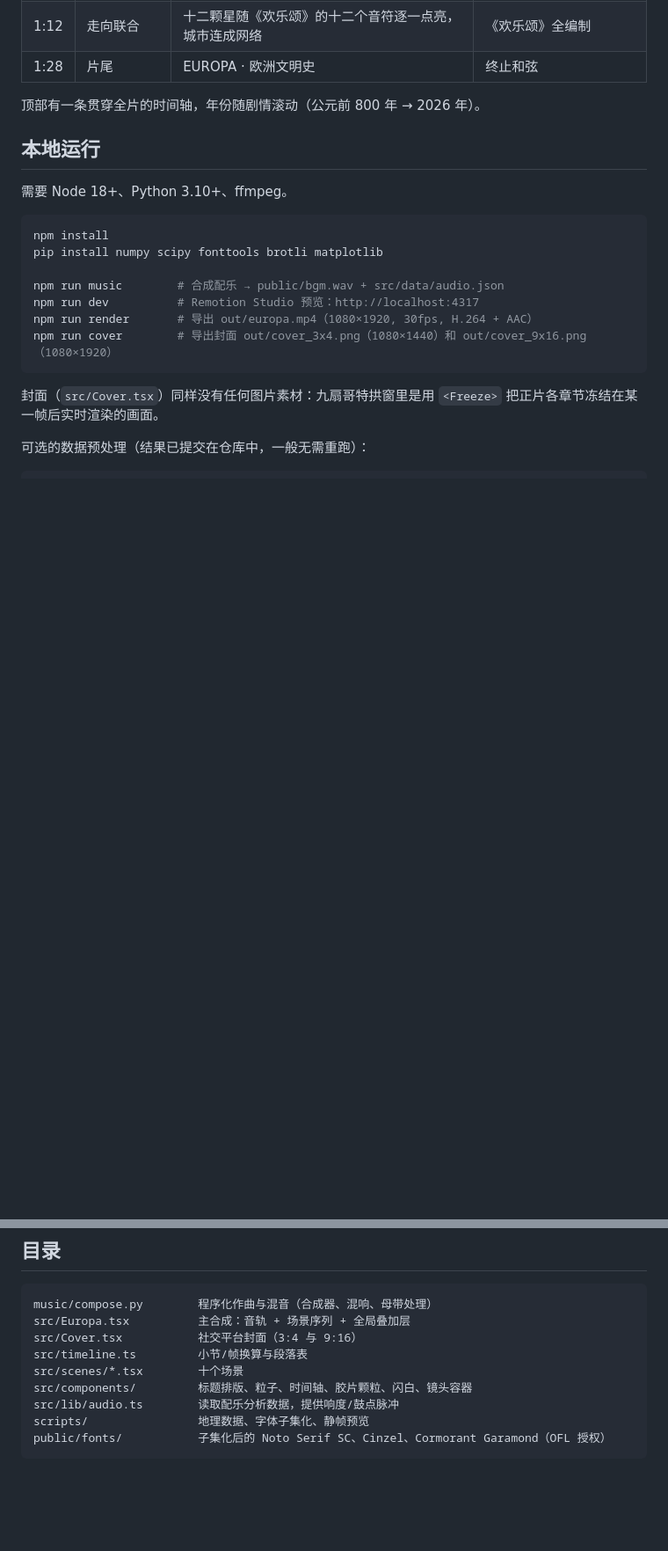
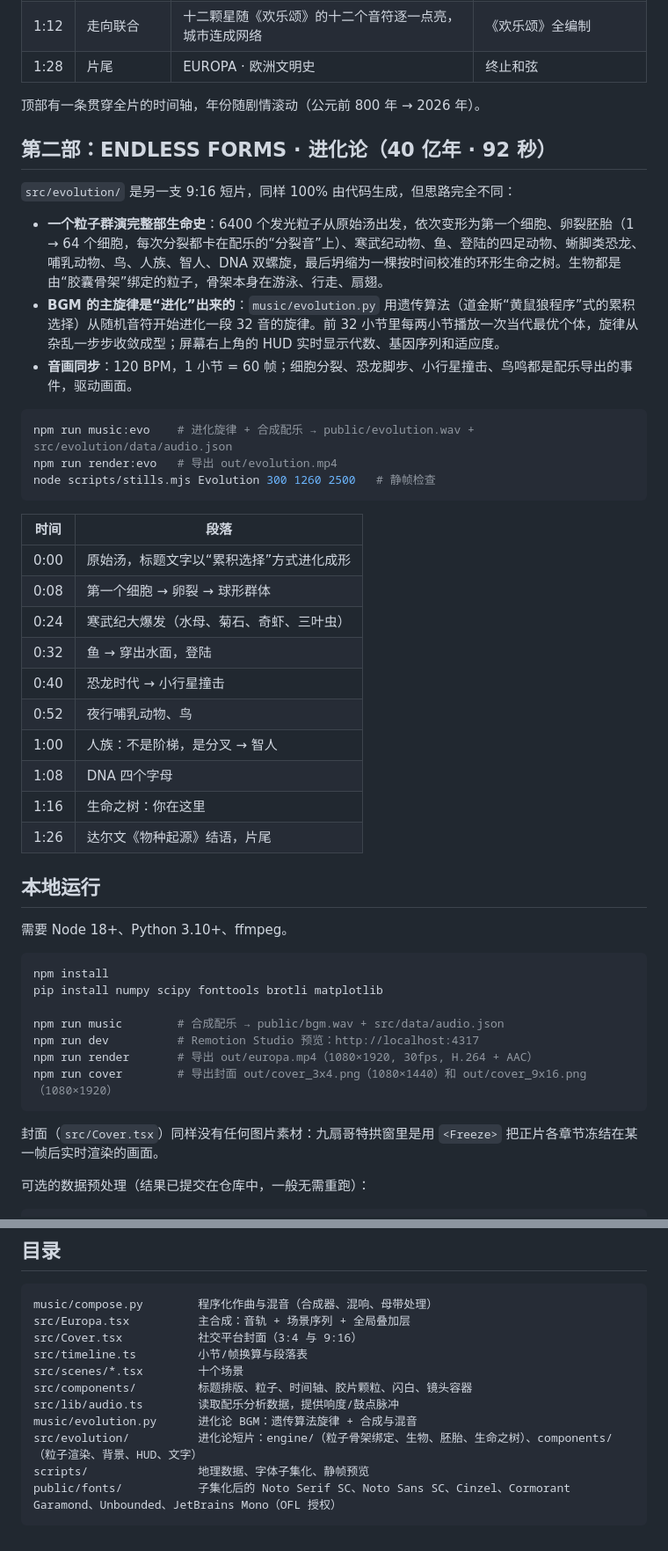
Before and after one commit to dracohu2025-cloud/endless-forms, a Markdown page: README.md, 2 parts joined by grey strips. Shown at 88% size. GitHub-like rendering; blank space fills up the shorter version.

Commit message:
README: document the Evolution film
Co-authored-by: dracohu2025 <dracohu2025@gmail.com>

````diff
--- a/README.md
+++ b/README.md
@@ -23,6 +23,33 @@
 | 1:28 | 片尾 | EUROPA · 欧洲文明史 | 终止和弦 |
 
 顶部有一条贯穿全片的时间轴，年份随剧情滚动（公元前 800 年 → 2026 年）。
+
+## 第二部：ENDLESS FORMS · 进化论（40 亿年 · 92 秒）
+
+`src/evolution/` 是另一支 9:16 短片，同样 100% 由代码生成，但思路完全不同：
+
+- **一个粒子群演完整部生命史**：6400 个发光粒子从原始汤出发，依次变形为第一个细胞、卵裂胚胎（1 → 64 个细胞，每次分裂都卡在配乐的“分裂音”上）、寒武纪动物、鱼、登陆的四足动物、蜥脚类恐龙、哺乳动物、鸟、人族、智人、DNA 双螺旋，最后坍缩为一棵按时间校准的环形生命之树。生物都是由“胶囊骨架”绑定的粒子，骨架本身在游泳、行走、扇翅。
+- **BGM 的主旋律是“进化”出来的**：`music/evolution.py` 用遗传算法（道金斯“黄鼠狼程序”式的累积选择）从随机音符开始进化一段 32 音的旋律。前 32 小节里每两小节播放一次当代最优个体，旋律从杂乱一步步收敛成型；屏幕右上角的 HUD 实时显示代数、基因序列和适应度。
+- **音画同步**：120 BPM，1 小节 = 60 帧；细胞分裂、恐龙脚步、小行星撞击、鸟鸣都是配乐导出的事件，驱动画面。
+
+```bash
+npm run music:evo    # 进化旋律 + 合成配乐 → public/evolution.wav + src/evolution/data/audio.json
+npm run render:evo   # 导出 out/evolution.mp4
+node scripts/stills.mjs Evolution 300 1260 2500   # 静帧检查
+```
+
+| 时间 | 段落 |
+| --- | --- |
+| 0:00 | 原始汤，标题文字以“累积选择”方式进化成形 |
+| 0:08 | 第一个细胞 → 卵裂 → 球形群体 |
+| 0:24 | 寒武纪大爆发（水母、菊石、奇虾、三叶虫） |
+| 0:32 | 鱼 → 穿出水面，登陆 |
+| 0:40 | 恐龙时代 → 小行星撞击 |
+| 0:52 | 夜行哺乳动物、鸟 |
+| 1:00 | 人族：不是阶梯，是分叉 → 智人 |
+| 1:08 | DNA 四个字母 |
+| 1:16 | 生命之树：你在这里 |
+| 1:26 | 达尔文《物种起源》结语，片尾 |
 
 ## 本地运行
 
@@ -58,6 +85,8 @@ src/timeline.ts         小节/帧换算与段落表
 src/scenes/*.tsx        十个场景
 src/components/         标题排版、粒子、时间轴、胶片颗粒、闪白、镜头容器
 src/lib/audio.ts        读取配乐分析数据，提供响度/鼓点脉冲
+music/evolution.py      进化论 BGM：遗传算法旋律 + 合成与混音
+src/evolution/          进化论短片：engine/（粒子骨架绑定、生物、胚胎、生命之树）、components/（粒子渲染、背景、HUD、文字）
 scripts/                地理数据、字体子集化、静帧预览
-public/fonts/           子集化后的 Noto Serif SC、Cinzel、Cormorant Garamond（OFL 授权）
+public/fonts/           子集化后的 Noto Serif SC、Noto Sans SC、Cinzel、Cormorant Garamond、Unbounded、JetBrains Mono（OFL 授权）
 ```
````
